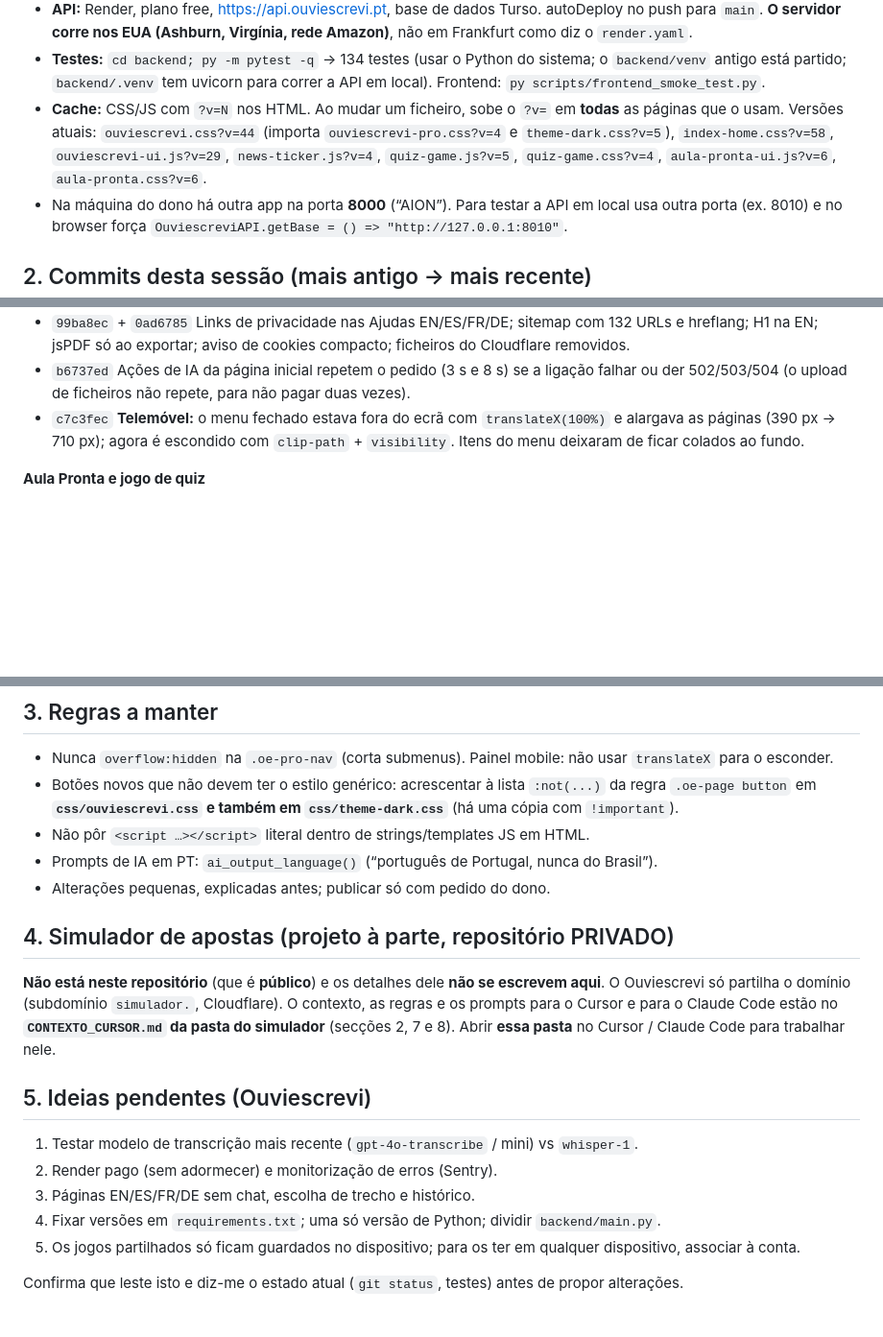
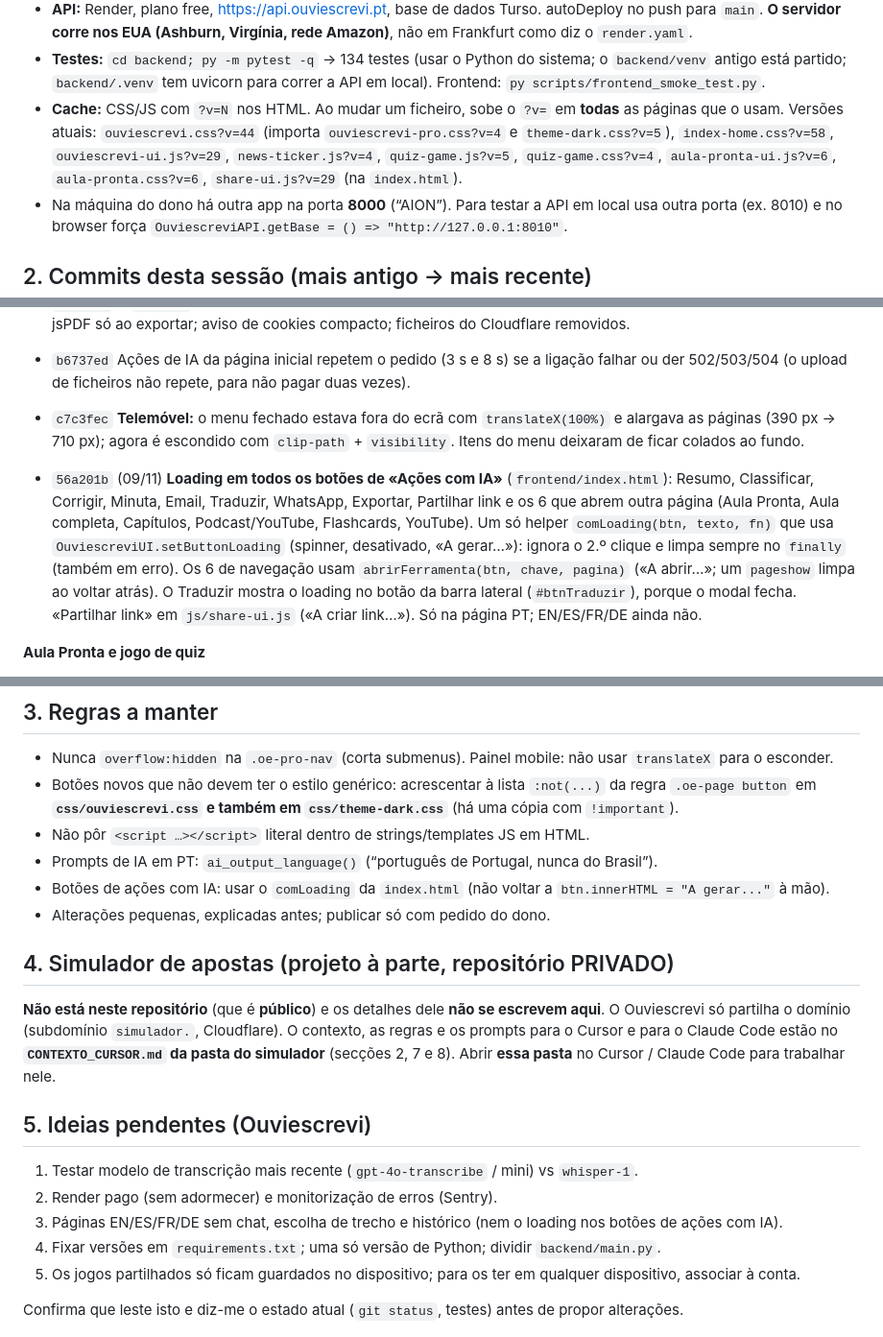
Before and after one commit to Joaopmluis35/transcreveja, a Markdown page: CURSOR_HANDOFF.md, 3 parts joined by grey strips. Shown at 96% size. Rendered like a GitHub page; blank space fills up the shorter version.

Commit message:
Atualiza o handoff até 11/11: loading nos botões de Ações com IA.
Co-Authored-By: Claude Opus 5.5 <noreply@anthropic.com>

```diff
--- a/CURSOR_HANDOFF.md
+++ b/CURSOR_HANDOFF.md
@@ -28,7 +28,7 @@ O Cursor e o Claude Code podem trabalhar neste repositório: antes de mexer, `gi
 - **Cache:** CSS/JS com `?v=N` nos HTML. Ao mudar um ficheiro, sobe o `?v=` em **todas** as páginas que o usam.
   Versões atuais: `ouviescrevi.css?v=44` (importa `ouviescrevi-pro.css?v=4` e `theme-dark.css?v=5`),
   `index-home.css?v=58`, `ouviescrevi-ui.js?v=29`, `news-ticker.js?v=4`, `quiz-game.js?v=5`, `quiz-game.css?v=4`,
-  `aula-pronta-ui.js?v=6`, `aula-pronta.css?v=6`.
+  `aula-pronta-ui.js?v=6`, `aula-pronta.css?v=6`, `share-ui.js?v=29` (na `index.html`).
 - Na máquina do dono há outra app na porta **8000** (“AION”). Para testar a API em local usa outra porta (ex. 8010)
   e no browser força `OuviescreviAPI.getBase = () => "http://127.0.0.1:8010"`.
 
@@ -64,6 +64,14 @@ O Cursor e o Claude Code podem trabalhar neste repositório: antes de mexer, `gi
 - `c7c3fec` **Telemóvel:** o menu fechado estava fora do ecrã com `translateX(100%)` e alargava as páginas (390 px → 710 px);
   agora é escondido com `clip-path` + `visibility`. Itens do menu deixaram de ficar colados ao fundo.
 
+- `56a201b` (09/11) **Loading em todos os botões de «Ações com IA»** (`frontend/index.html`): Resumo, Classificar,
+  Corrigir, Minuta, Email, Traduzir, WhatsApp, Exportar, Partilhar link e os 6 que abrem outra página (Aula Pronta,
+  Aula completa, Capítulos, Podcast/YouTube, Flashcards, YouTube). Um só helper `comLoading(btn, texto, fn)` que usa
+  `OuviescreviUI.setButtonLoading` (spinner, desativado, «A gerar…»): ignora o 2.º clique e limpa sempre no `finally`
+  (também em erro). Os 6 de navegação usam `abrirFerramenta(btn, chave, pagina)` («A abrir…»; um `pageshow` limpa ao
+  voltar atrás). O Traduzir mostra o loading no botão da barra lateral (`#btnTraduzir`), porque o modal fecha.
+  «Partilhar link» em `js/share-ui.js` («A criar link…»). Só na página PT; EN/ES/FR/DE ainda não.
+
 **Aula Pronta e jogo de quiz**
 - `3b266c1` Jogo animado (`js/quiz-game.js`, `css/quiz-game.css`): 4 cartões coloridos, 20 s, pontos com bónus de rapidez e
   sequência, confetti, sons com mute, explicações, ecrã final com estrelas; PT/EN/ES/FR/DE.
@@ -85,6 +93,7 @@ O Cursor e o Claude Code podem trabalhar neste repositório: antes de mexer, `gi
   **`css/ouviescrevi.css` e também em `css/theme-dark.css`** (há uma cópia com `!important`).
 - Não pôr `<script …></script>` literal dentro de strings/templates JS em HTML.
 - Prompts de IA em PT: `ai_output_language()` (“português de Portugal, nunca do Brasil”).
+- Botões de ações com IA: usar o `comLoading` da `index.html` (não voltar a `btn.innerHTML = "A gerar..."` à mão).
 - Alterações pequenas, explicadas antes; publicar só com pedido do dono.
 
 ## 4. Simulador de apostas (projeto à parte, repositório PRIVADO)
@@ -98,7 +107,7 @@ simulador** (secções 2, 7 e 8). Abrir **essa pasta** no Cursor / Claude Code p
 
 1. Testar modelo de transcrição mais recente (`gpt-4o-transcribe` / mini) vs `whisper-1`.
 2. Render pago (sem adormecer) e monitorização de erros (Sentry).
-3. Páginas EN/ES/FR/DE sem chat, escolha de trecho e histórico.
+3. Páginas EN/ES/FR/DE sem chat, escolha de trecho e histórico (nem o loading nos botões de ações com IA).
 4. Fixar versões em `requirements.txt`; uma só versão de Python; dividir `backend/main.py`.
 5. Os jogos partilhados só ficam guardados no dispositivo; para os ter em qualquer dispositivo, associar à conta.
 
```
Also changed, not shown: other parts of CURSOR_HANDOFF.md (+1 -1 lines).
